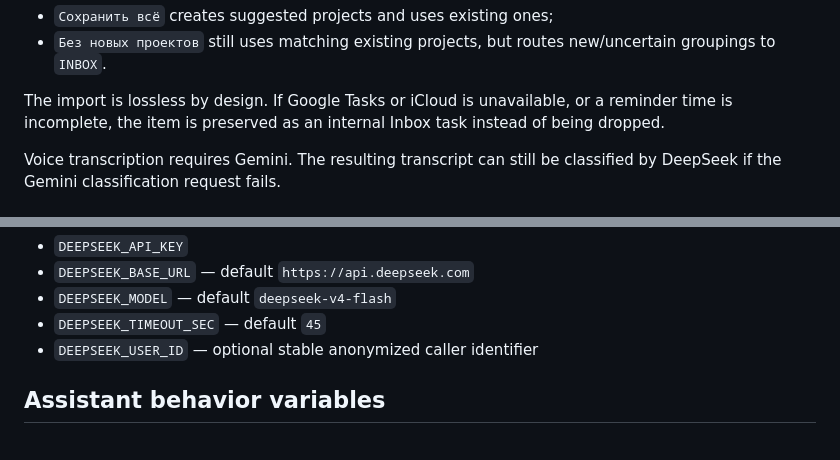
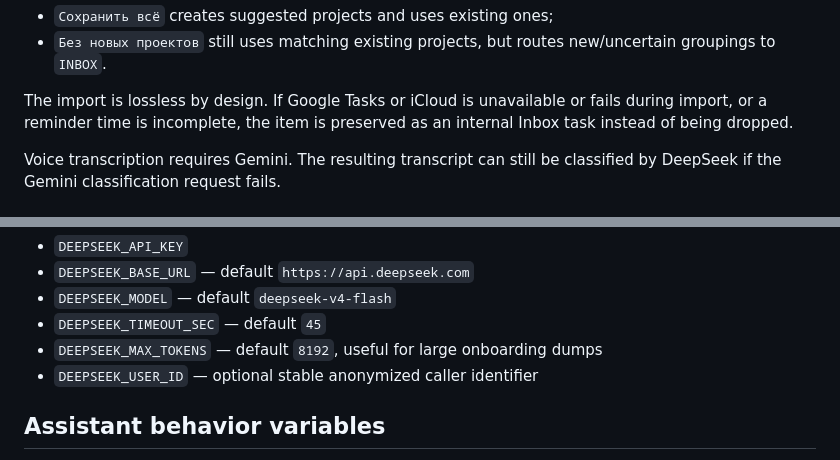
Before and after one commit to Aev199/personal-assistant-2, a Markdown page: README.md, 2 parts joined by grey strips. Drawn GitHub-style.

Commit message:
docs: document DeepSeek output budget

```diff
--- a/README.md
+++ b/README.md
@@ -34,7 +34,7 @@ Two save modes are available:
 - `Сохранить всё` creates suggested projects and uses existing ones;
 - `Без новых проектов` still uses matching existing projects, but routes new/uncertain groupings to `INBOX`.
 
-The import is lossless by design. If Google Tasks or iCloud is unavailable, or a reminder time is incomplete, the item is preserved as an internal Inbox task instead of being dropped.
+The import is lossless by design. If Google Tasks or iCloud is unavailable or fails during import, or a reminder time is incomplete, the item is preserved as an internal Inbox task instead of being dropped.
 
 Voice transcription requires Gemini. The resulting transcript can still be classified by DeepSeek if the Gemini classification request fails.
 
@@ -86,6 +86,7 @@ DeepSeek:
 - `DEEPSEEK_BASE_URL` — default `https://api.deepseek.com`
 - `DEEPSEEK_MODEL` — default `deepseek-v4-flash`
 - `DEEPSEEK_TIMEOUT_SEC` — default `45`
+- `DEEPSEEK_MAX_TOKENS` — default `8192`, useful for large onboarding dumps
 - `DEEPSEEK_USER_ID` — optional stable anonymized caller identifier
 
 ## Assistant behavior variables
```
